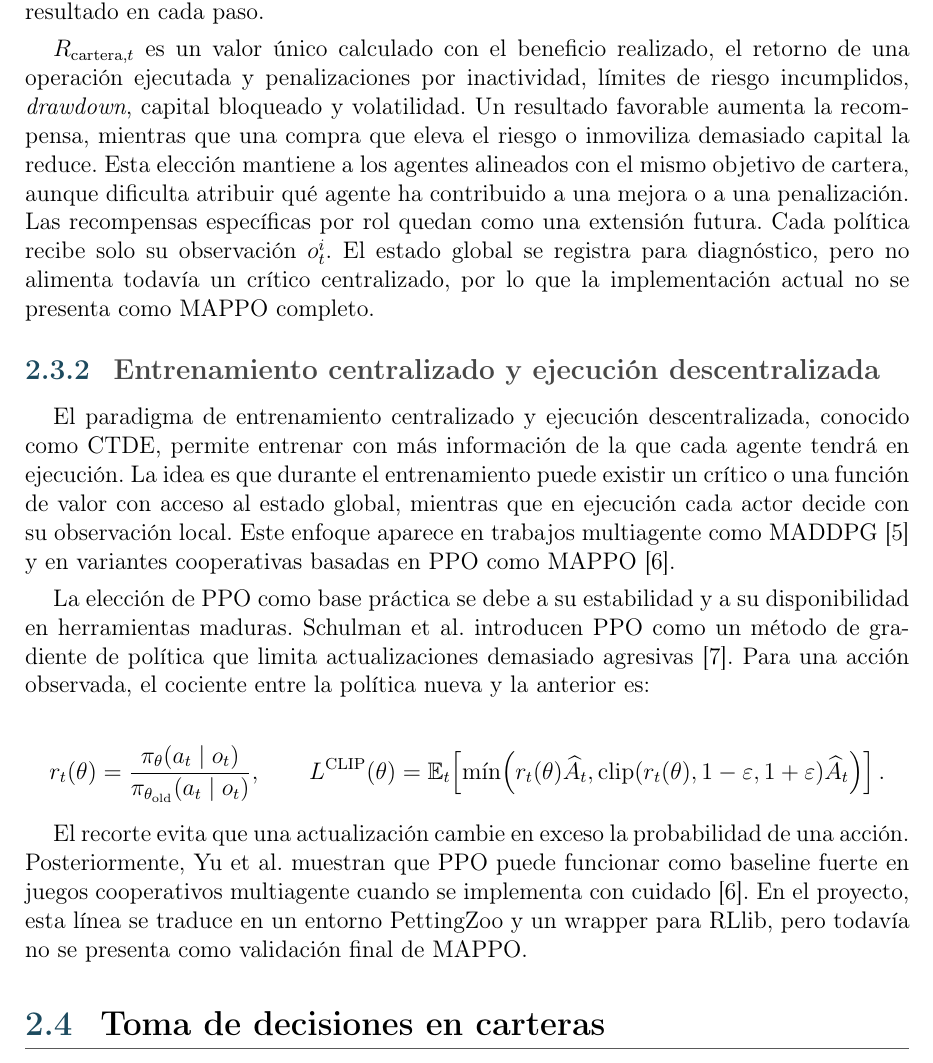
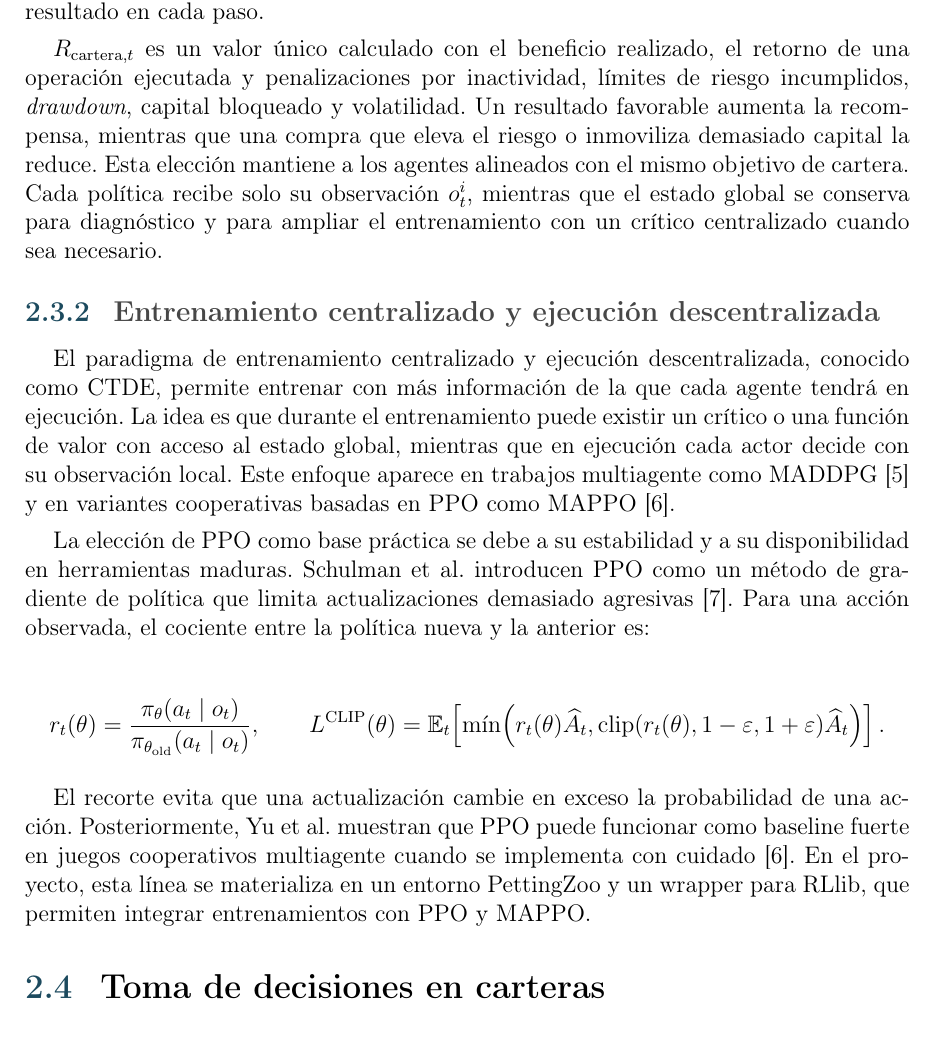
Before and after one commit to STOSKR/TFM-CSFlipper, a LaTeX thesis (TFM/main.tex, which reads TFM/sections/02_marco_teorico.tex): part of page 19 of 55, cut so that both start at the same text. Compiled offline with pdfLaTeX.

Commit message:
docs(tfm): reforzar descripcion de arquitectura marl

```diff
--- a/TFM/sections/02_marco_teorico.tex
+++ b/TFM/sections/02_marco_teorico.tex
@@ -73,7 +73,7 @@ r_t^i=R_{\mathrm{cartera},t}
 
 En esta expresión, $N$ es el número de agentes, que en el prototipo es tres. El vector $\mathbf{o}_t$ reúne las observaciones de Scout, Trader y Portfolio en el instante $t$, mientras que $\mathbf{a}_t$ reúne las acciones que han propuesto. El valor $r_t^i$ es la recompensa que recibe el agente $i$. Como todos los valores $r_t^i$ se igualan a $R_{\mathrm{cartera},t}$, los tres agentes reciben el mismo resultado en cada paso.
 
-$R_{\mathrm{cartera},t}$ es un valor único calculado con el beneficio realizado, el retorno de una operación ejecutada y penalizaciones por inactividad, límites de riesgo incumplidos, \textit{drawdown}, capital bloqueado y volatilidad. Un resultado favorable aumenta la recompensa, mientras que una compra que eleva el riesgo o inmoviliza demasiado capital la reduce. Esta elección mantiene a los agentes alineados con el mismo objetivo de cartera, aunque dificulta atribuir qué agente ha contribuido a una mejora o a una penalización. Las recompensas específicas por rol quedan como una extensión futura. Cada política recibe solo su observación $o_t^i$. El estado global se registra para diagnóstico, pero no alimenta todavía un crítico centralizado, por lo que la implementación actual no se presenta como \acroref{MAPPO}{MAPPO} completo.
+$R_{\mathrm{cartera},t}$ es un valor único calculado con el beneficio realizado, el retorno de una operación ejecutada y penalizaciones por inactividad, límites de riesgo incumplidos, \textit{drawdown}, capital bloqueado y volatilidad. Un resultado favorable aumenta la recompensa, mientras que una compra que eleva el riesgo o inmoviliza demasiado capital la reduce. Esta elección mantiene a los agentes alineados con el mismo objetivo de cartera. Cada política recibe solo su observación $o_t^i$, mientras que el estado global se conserva para diagnóstico y para ampliar el entrenamiento con un crítico centralizado cuando sea necesario.
 
 \subsection{Entrenamiento centralizado y ejecución descentralizada}
 
@@ -91,7 +91,7 @@ L^{\mathrm{CLIP}}(\theta)=
 \right].
 \]
 
-El recorte evita que una actualización cambie en exceso la probabilidad de una acción. Posteriormente, Yu et al. muestran que \acroref{PPO}{PPO} puede funcionar como baseline fuerte en juegos cooperativos multiagente cuando se implementa con cuidado \cite{yu2022mappo}. En el proyecto, esta línea se traduce en un entorno PettingZoo y un wrapper para \acroref{RLlib}{RLlib}, pero todavía no se presenta como validación final de \acroref{MAPPO}{MAPPO}.
+El recorte evita que una actualización cambie en exceso la probabilidad de una acción. Posteriormente, Yu et al. muestran que \acroref{PPO}{PPO} puede funcionar como baseline fuerte en juegos cooperativos multiagente cuando se implementa con cuidado \cite{yu2022mappo}. En el proyecto, esta línea se materializa en un entorno PettingZoo y un wrapper para \acroref{RLlib}{RLlib}, que permiten integrar entrenamientos con \acroref{PPO}{PPO} y \acroref{MAPPO}{MAPPO}.
 
 \section{Toma de decisiones en carteras}
 
```
Also changed, not shown: TFM/main.pdf, 1 other file.
